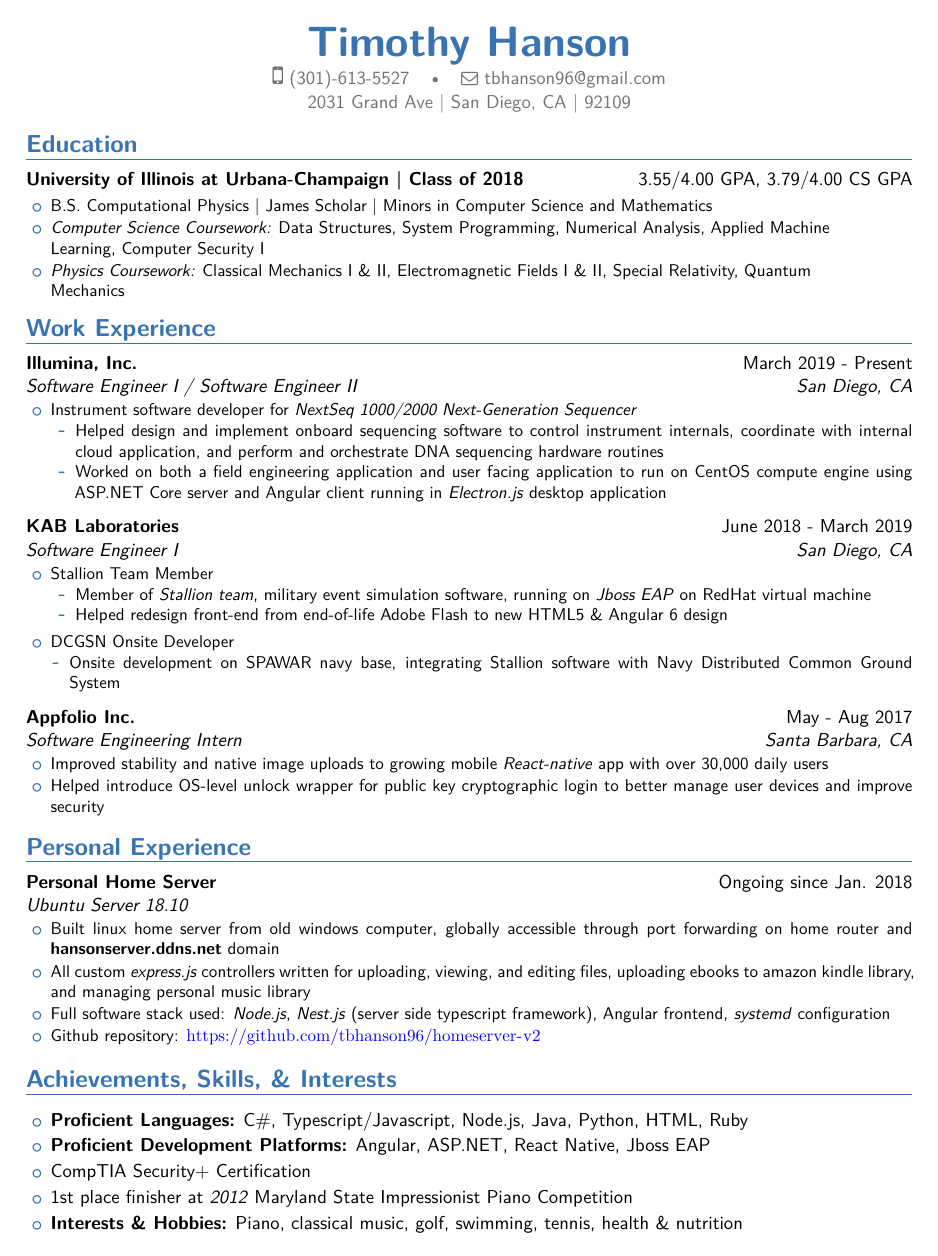
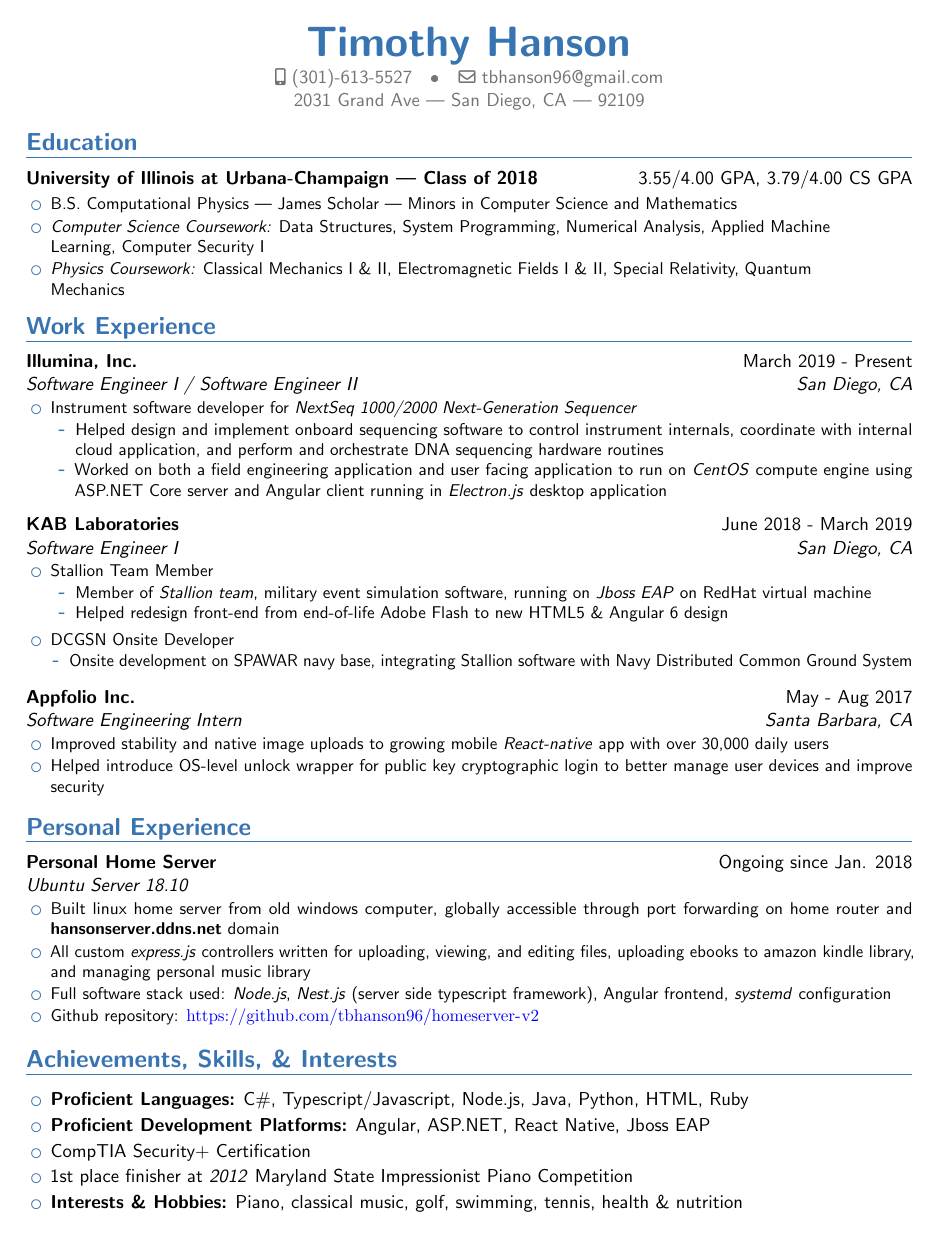
Before and after one commit to tbhanson96/Resume, a LaTeX CV (resume.tex): the whole page. The pictures show the PDF file resume.pdf that the author committed with the source.

Commit message:
fix build with docker

```diff
--- a/resume.tex
+++ b/resume.tex
@@ -86,7 +86,7 @@
 \vspace{-7pt}
 \setlength\itemsep{-2pt}
 \item Helped design and implement onboard sequencing software to control instrument internals, coordinate with internal cloud application, and perform and orchestrate DNA sequencing hardware routines
-\item Worked on both a field engineering application and user facing application to run on \texit{CentOS} compute engine using ASP.NET Core server and Angular client running in \textit{Electron.js} desktop application
+\item Worked on both a field engineering application and user facing application to run on \textit{CentOS} compute engine using ASP.NET Core server and Angular client running in \textit{Electron.js} desktop application
 \end{itemize}
 \end{itemize}
 }
```
Also changed, not shown: resume.pdf, 2 other files.
